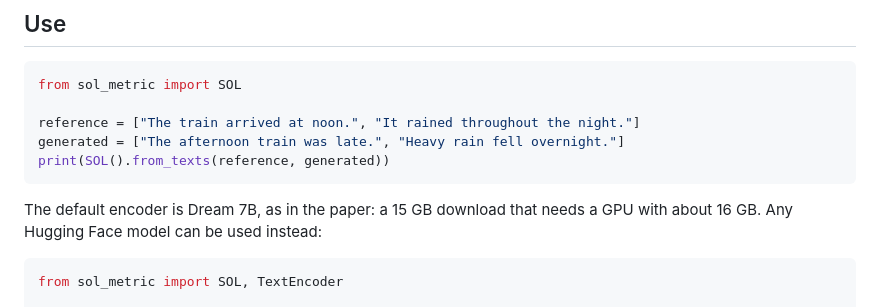
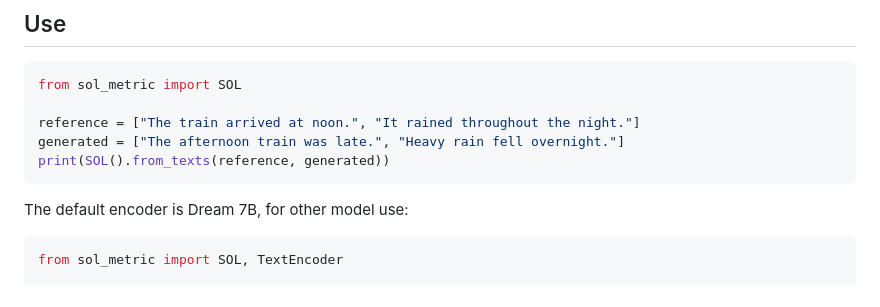
Before and after one commit to GregorKornhardt/SOL, a Markdown page: README.md, the part around the change. Rendered like a GitHub page.

Commit message:
Update README to clarify encoder usage
Clarified the usage of the default encoder and added instructions for using other models.

````diff
--- a/README.md
+++ b/README.md
@@ -33,8 +33,7 @@ generated = ["The afternoon train was late.", "Heavy rain fell overnight."]
 print(SOL().from_texts(reference, generated))
 ```
 
-The default encoder is Dream 7B, as in the paper: a 15 GB download that needs
-a GPU with about 16 GB. Any Hugging Face model can be used instead:
+The default encoder is Dream 7B, for other model use:
 
 ```python
 from sol_metric import SOL, TextEncoder
````
